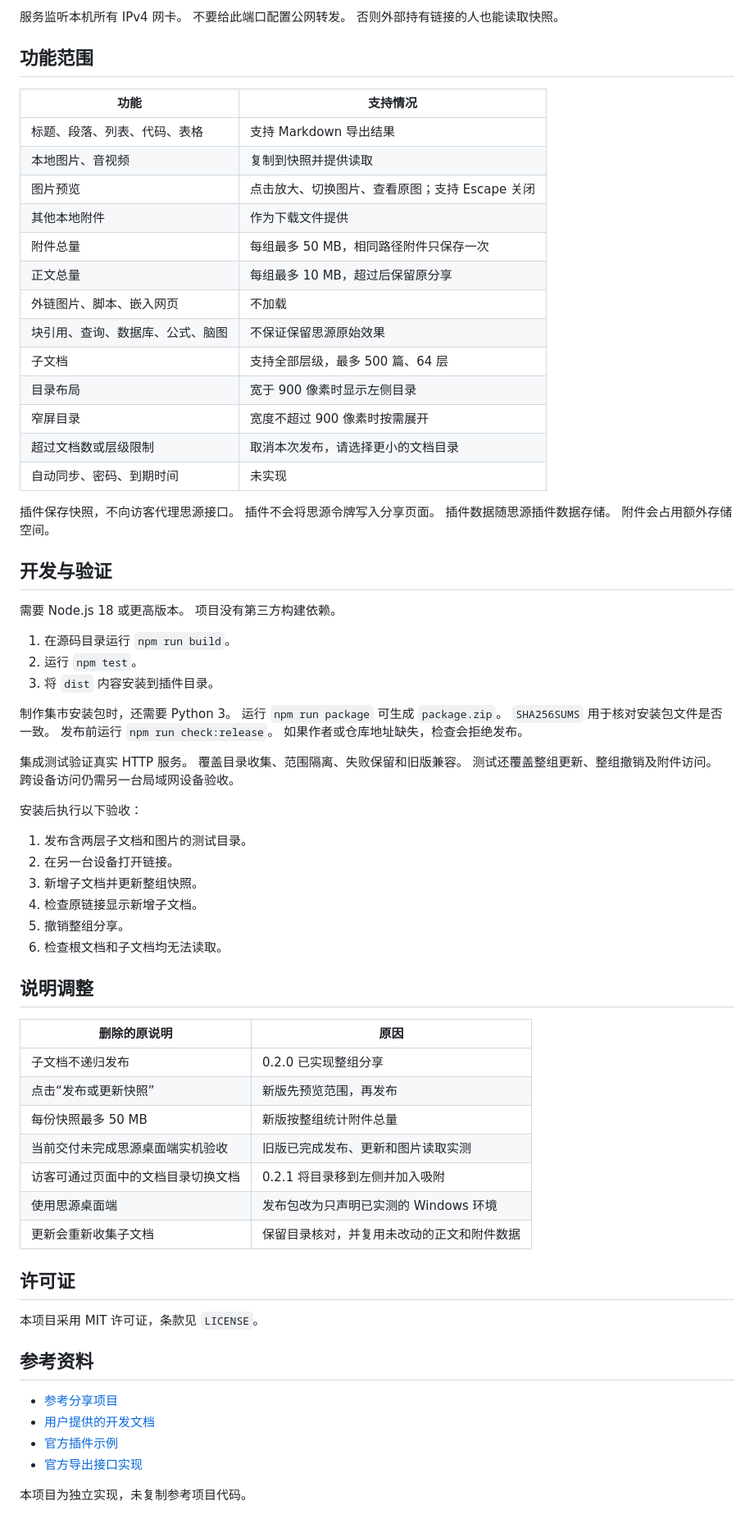
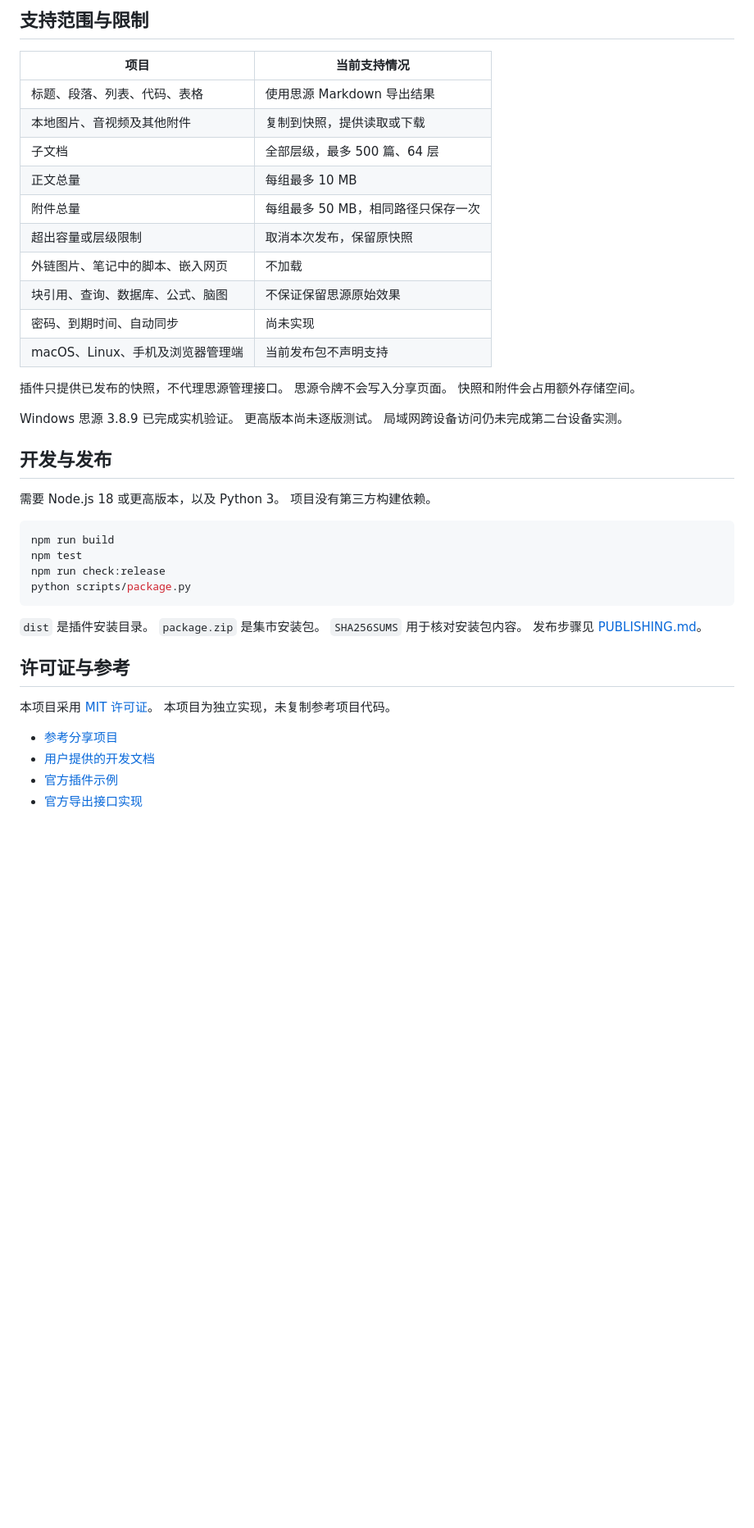
Before and after one commit to Ivanshi1995/siyuan-lan-share, a Markdown page: README.md, the part around one of its changes. Shown at 82% size. Rendered like a GitHub page; blank space fills up the shorter version.

````diff
--- a/README.md
+++ b/README.md
@@ -106,81 +152,50 @@
 
-服务监听本机所有 IPv4 网卡。
-不要给此端口配置公网转发。
-否则外部持有链接的人也能读取快照。
+## 支持范围与限制
 
-## 功能范围
+| 项目 | 当前支持情况 |
+|---|---|
+| 标题、段落、列表、代码、表格 | 使用思源 Markdown 导出结果 |
+| 本地图片、音视频及其他附件 | 复制到快照，提供读取或下载 |
+| 子文档 | 全部层级，最多 500 篇、64 层 |
+| 正文总量 | 每组最多 10 MB |
+| 附件总量 | 每组最多 50 MB，相同路径只保存一次 |
+| 超出容量或层级限制 | 取消本次发布，保留原快照 |
+| 外链图片、笔记中的脚本、嵌入网页 | 不加载 |
+| 块引用、查询、数据库、公式、脑图 | 不保证保留思源原始效果 |
+| 密码、到期时间、自动同步 | 尚未实现 |
+| macOS、Linux、手机及浏览器管理端 | 当前发布包不声明支持 |
 
-| 功能 | 支持情况 |
-|---|---|
-| 标题、段落、列表、代码、表格 | 支持 Markdown 导出结果 |
-| 本地图片、音视频 | 复制到快照并提供读取 |
-| 图片预览 | 点击放大、切换图片、查看原图；支持 Escape 关闭 |
-| 其他本地附件 | 作为下载文件提供 |
-| 附件总量 | 每组最多 50 MB，相同路径附件只保存一次 |
-| 正文总量 | 每组最多 10 MB，超过后保留原分享 |
-| 外链图片、脚本、嵌入网页 | 不加载 |
-| 块引用、查询、数据库、公式、脑图 | 不保证保留思源原始效果 |
-| 子文档 | 支持全部层级，最多 500 篇、64 层 |
-| 目录布局 | 宽于 900 像素时显示左侧目录 |
-| 窄屏目录 | 宽度不超过 900 像素时按需展开 |
-| 超过文档数或层级限制 | 取消本次发布，请选择更小的文档目录 |
-| 自动同步、密码、到期时间 | 未实现 |
+插件只提供已发布的快照，不代理思源管理接口。
+思源令牌不会写入分享页面。
+快照和附件会占用额外存储空间。
 
-插件保存快照，不向访客代理思源接口。
-插件不会将思源令牌写入分享页面。
-插件数据随思源插件数据存储。
-附件会占用额外存储空间。
+Windows 思源 3.8.9 已完成实机验证。
+更高版本尚未逐版测试。
+局域网跨设备访问仍未完成第二台设备实测。
 
-## 开发与验证
+## 开发与发布
 
-需要 Node.js 18 或更高版本。
+需要 Node.js 18 或更高版本，以及 Python 3。
 项目没有第三方构建依赖。
 
-1. 在源码目录运行 `npm run build`。
-2. 运行 `npm test`。
-3. 将 `dist` 内容安装到插件目录。
+```sh
+npm run build
+npm test
+npm run check:release
+python scripts/package.py
+```
 
-制作集市安装包时，还需要 Python 3。
-运行 `npm run package` 可生成 `package.zip`。
-`SHA256SUMS` 用于核对安装包文件是否一致。
-发布前运行 `npm run check:release`。
-如果作者或仓库地址缺失，检查会拒绝发布。
+`dist` 是插件安装目录。
+`package.zip` 是集市安装包。
+`SHA256SUMS` 用于核对安装包内容。
+发布步骤见 [PUBLISHING.md](PUBLISHING.md)。
 
-集成测试验证真实 HTTP 服务。
-覆盖目录收集、范围隔离、失败保留和旧版兼容。
-测试还覆盖整组更新、整组撤销及附件访问。
-跨设备访问仍需另一台局域网设备验收。
+## 许可证与参考
 
-安装后执行以下验收：
-
-1. 发布含两层子文档和图片的测试目录。
-2. 在另一台设备打开链接。
-3. 新增子文档并更新整组快照。
-4. 检查原链接显示新增子文档。
-5. 撤销整组分享。
-6. 检查根文档和子文档均无法读取。
-
-## 说明调整
-
-| 删除的原说明 | 原因 |
-|---|---|
-| 子文档不递归发布 | 0.2.0 已实现整组分享 |
-| 点击“发布或更新快照” | 新版先预览范围，再发布 |
-| 每份快照最多 50 MB | 新版按整组统计附件总量 |
-| 当前交付未完成思源桌面端实机验收 | 旧版已完成发布、更新和图片读取实测 |
-| 访客可通过页面中的文档目录切换文档 | 0.2.1 将目录移到左侧并加入吸附 |
-| 使用思源桌面端 | 发布包改为只声明已实测的 Windows 环境 |
-| 更新会重新收集子文档 | 保留目录核对，并复用未改动的正文和附件数据 |
-
-## 许可证
-
-本项目采用 MIT 许可证，条款见 `LICENSE`。
-
-## 参考资料
+本项目采用 [MIT 许可证](LICENSE)。
+本项目为独立实现，未复制参考项目代码。
 
 - [参考分享项目](https://github.com/terwer/siyuan-plugin-blog)
 - [用户提供的开发文档](https://siyuan-note.apifox.cn/7069547m0)
 - [官方插件示例](https://github.com/siyuan-note/plugin-sample)
 - [官方导出接口实现](https://github.com/siyuan-note/siyuan/blob/master/kernel/api/export.go)
-
-本项目为独立实现，未复制参考项目代码。
````
Also changed, not shown: other parts of README.md (+120 -74 lines), RELEASE_NOTES.md (+18 -23 lines), icon.png, preview.jpg, 11 other files.
